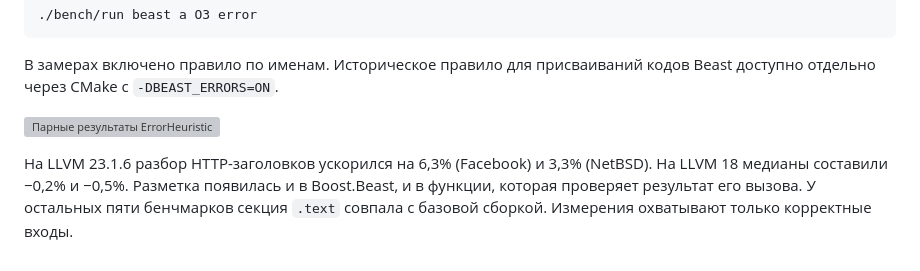
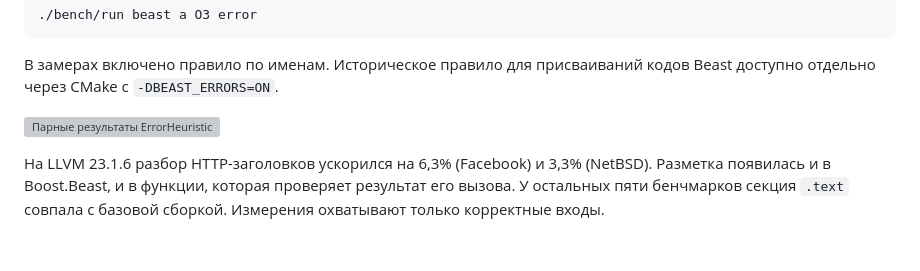
Before and after one commit to nznyx/llvm-domain-optimizations, a Markdown page: passes/error/README.md, the part around the change. GitHub-like rendering; grey boxes are pictures that could not be loaded.

```diff
--- a/passes/error/README.md
+++ b/passes/error/README.md
@@ -10,4 +10,4 @@
 
 ![Парные результаты ErrorHeuristic](results.png)
 
-На LLVM 23.1.6 разбор HTTP-заголовков ускорился на 6,3% (Facebook) и 3,3% (NetBSD). На LLVM 18 медианы составили −0,2% и −0,5%. Разметка появилась и в Boost.Beast, и в функции, которая проверяет результат его вызова. У остальных пяти бенчмарков секция `.text` совпала с базовой сборкой. Измерения охватывают только корректные входы.
+На LLVM 23.1.6 разбор HTTP-заголовков ускорился на 6,3% (Facebook) и 3,3% (NetBSD). Разметка появилась и в Boost.Beast, и в функции, которая проверяет результат его вызова. У остальных пяти бенчмарков секция `.text` совпала с базовой сборкой. Измерения охватывают только корректные входы.
```
Also changed, not shown: README.md (+1 -1 lines), measurements/README.md (+5 -5 lines), measurements/overview.png, 8 other files.
